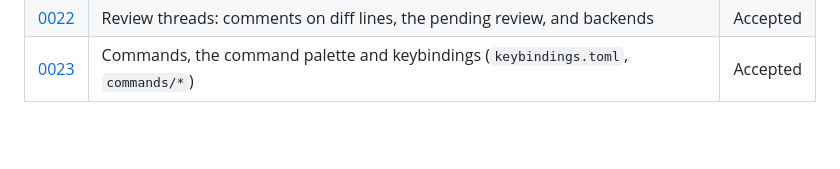
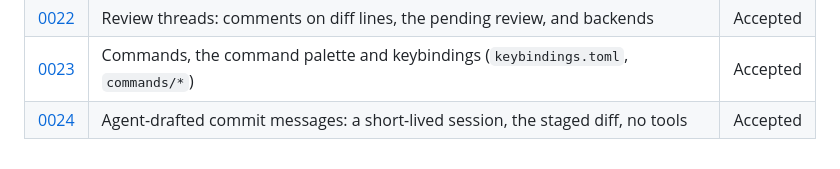
Before and after one commit to happsie/coqo, a Markdown page: docs/adr/README.md, the part around the change. Drawn GitHub-style; blank space fills up the shorter version.

```diff
--- a/docs/adr/README.md
+++ b/docs/adr/README.md
@@ -27,3 +27,4 @@ Architecture decisions for Coqo, one file per decision. See [ADR 0001](0001-reco
 | [0021](0021-diff-view.md) | The diff view: one review surface over any diff source | Accepted |
 | [0022](0022-review-threads.md) | Review threads: comments on diff lines, the pending review, and backends | Accepted |
 | [0023](0023-commands-and-keybindings.md) | Commands, the command palette and keybindings (`keybindings.toml`, `commands/*`) | Accepted |
+| [0024](0024-agent-drafted-commit-messages.md) | Agent-drafted commit messages: a short-lived session, the staged diff, no tools | Accepted |
```
Also changed, not shown: docs/adr/0018-git-mod-and-protocol.md (+1 -1 lines), docs/adr/0024-agent-drafted-commit-messages.md (added, +67 -0 lines), docs/design/git.md (+8 -3 lines), docs/design/screenshots/git-dark.png, docs/design/screenshots/git-light.png, 5 other files.
